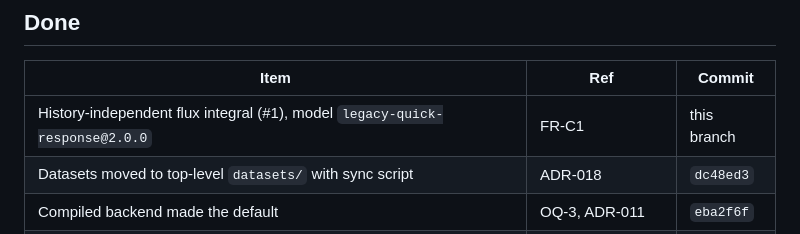
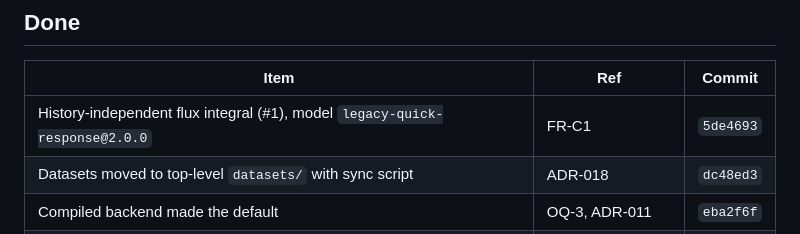
Before and after one commit to ufan/muon_eval, a Markdown page: docs/IMPLEMENTATION_PRIORITY.md, the part around the change. Drawn GitHub-style.

Commit message:
docs(priority): record commit for #1
Co-Authored-By: Claude Opus 5.5 <noreply@anthropic.com>
Claude-Session: https://claude.ai/code/session_01MVZrgqQfqNx12gB3YNFSn9

```diff
--- a/docs/IMPLEMENTATION_PRIORITY.md
+++ b/docs/IMPLEMENTATION_PRIORITY.md
@@ -113,7 +113,7 @@ Before scan performance by owner decision (OQ-10). AN1 is in P2 with the plan fo
 
 | Item | Ref | Commit |
 |---|---|---|
-| History-independent flux integral (#1), model `legacy-quick-response@2.0.0` | FR-C1 | this branch |
+| History-independent flux integral (#1), model `legacy-quick-response@2.0.0` | FR-C1 | `5de4693` |
 | Datasets moved to top-level `datasets/` with sync script | ADR-018 | `dc48ed3` |
 | Compiled backend made the default | OQ-3, ADR-011 | `eba2f6f` |
 | Stale v0.1.0 `dam_spec` files removed | FR-Q6 | `03436ee` |
```
